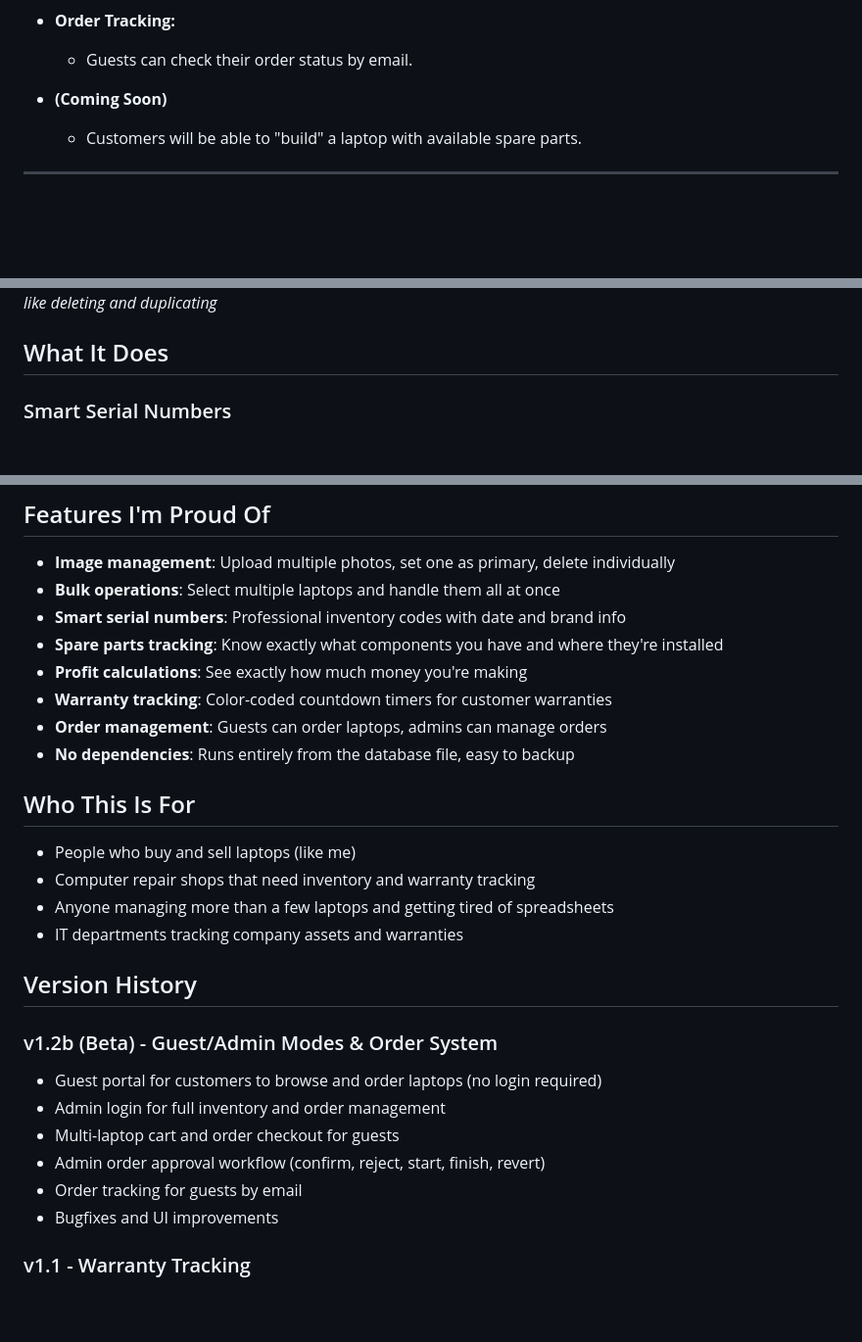
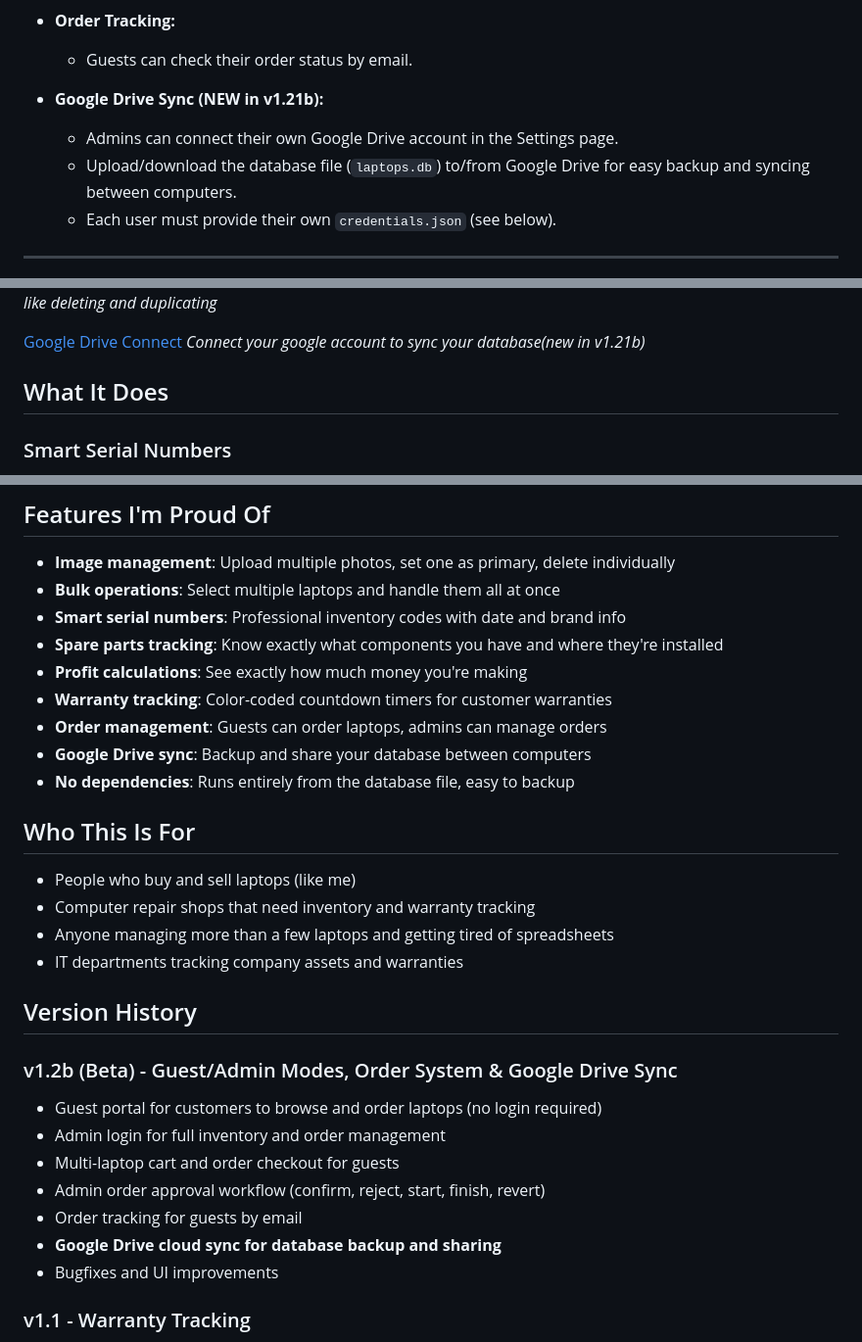
Before and after one commit to Ang-edgar/laptop-inventory-management, a Markdown page: README.md, 3 parts joined by grey strips. Shown: that part at 98% size. Rendered like a GitHub page; blank space fills up the shorter version.

```diff
--- a/README.md
+++ b/README.md
@@ -17,8 +17,10 @@ A web-based tool for managing laptop inventory, spare parts, sales, warranty tra
 - **Order Tracking:**
   - Guests can check their order status by email.
 
-- **(Coming Soon)**
-  - Customers will be able to "build" a laptop with available spare parts.
+- **Google Drive Sync (NEW in v1.21b):**
+  - Admins can connect their own Google Drive account in the Settings page.
+  - Upload/download the database file (`laptops.db`) to/from Google Drive for easy backup and syncing between computers.
+  - Each user must provide their own `credentials.json` (see below).
 
 ---
 
@@ -46,6 +48,9 @@ A web-based tool for managing laptop inventory, spare parts, sales, warranty tra
 ![Bulk Operations](docs/bulk_selection.png)
 *Selecting multiple laptops for bulk operations like deleting and duplicating*
 
+[Google Drive Connect](docs/bulk_selection.png)
+*Connect your google account to sync your database(new in v1.21b)*
+
 ## What It Does
 
 ### Smart Serial Numbers
@@ -131,6 +150,7 @@ python app/app.py
 - **Profit calculations**: See exactly how much money you're making
 - **Warranty tracking**: Color-coded countdown timers for customer warranties
 - **Order management**: Guests can order laptops, admins can manage orders
+- **Google Drive sync**: Backup and share your database between computers
 - **No dependencies**: Runs entirely from the database file, easy to backup
 
 ## Who This Is For
@@ -142,12 +162,13 @@ python app/app.py
 
 ## Version History
 
-### v1.2b (Beta) - Guest/Admin Modes & Order System
+### v1.2b (Beta) - Guest/Admin Modes, Order System & Google Drive Sync
 - Guest portal for customers to browse and order laptops (no login required)
 - Admin login for full inventory and order management
 - Multi-laptop cart and order checkout for guests
 - Admin order approval workflow (confirm, reject, start, finish, revert)
 - Order tracking for guests by email
+- **Google Drive cloud sync for database backup and sharing**
 - Bugfixes and UI improvements
 
 ### v1.1 - Warranty Tracking
```
Also changed, not shown: other parts of README.md (+31 -17 lines), docs/google_drive_connect.png (added), 4 other files.
